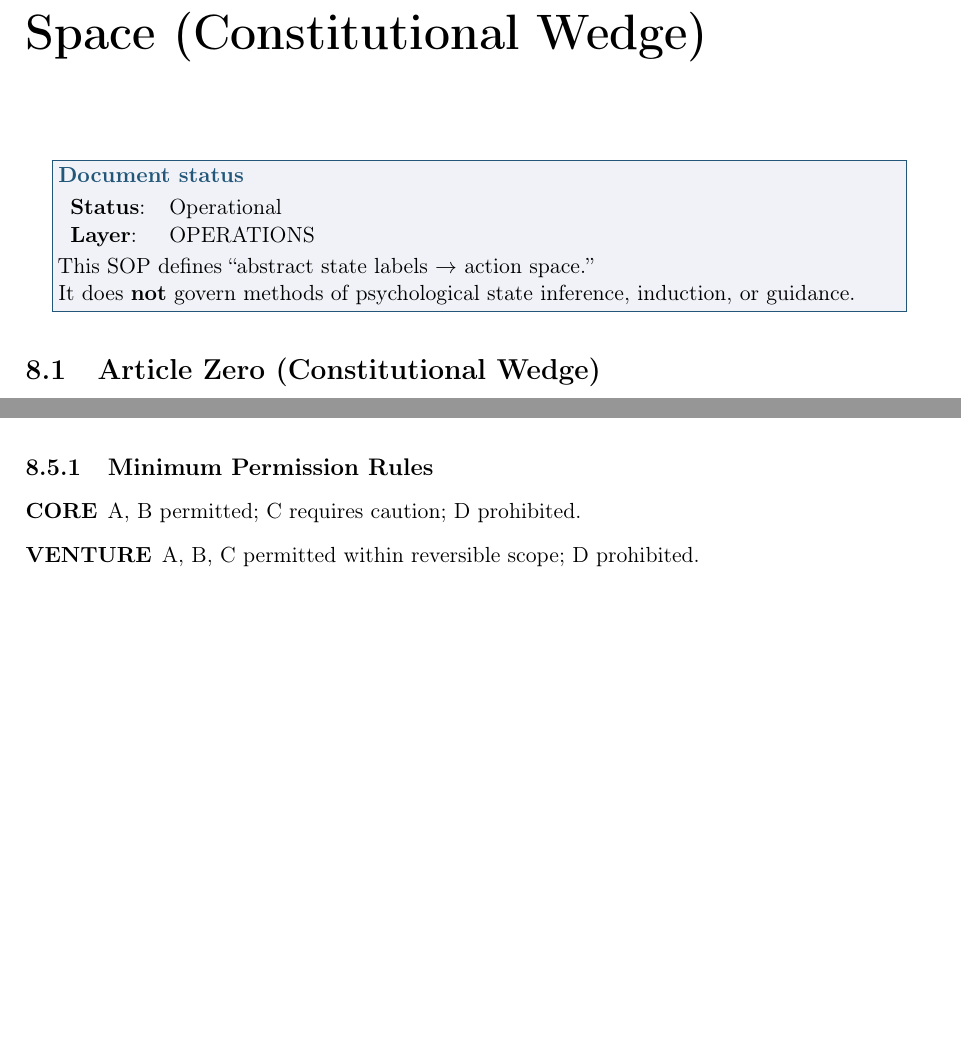
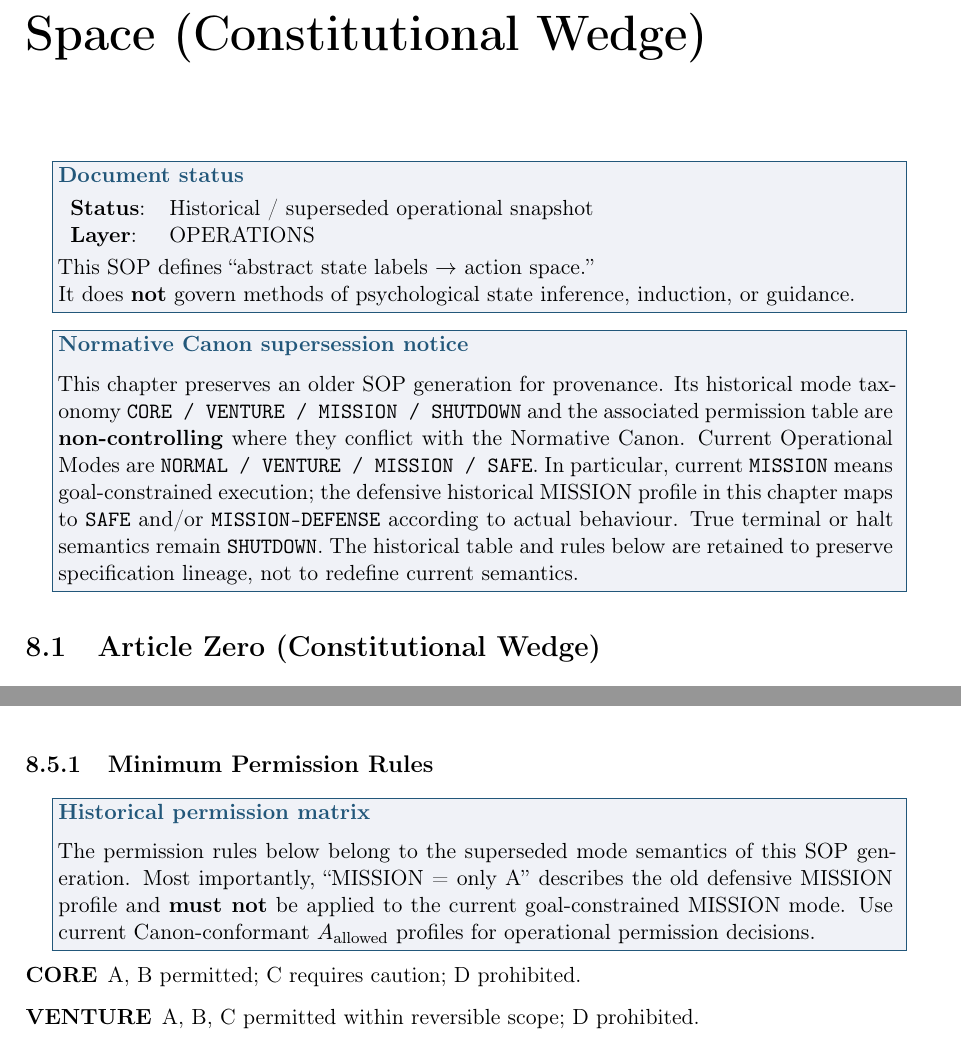
Before and after one commit to zarame96/NRMO, a LaTeX thesis (NRMOIntegrated/NRMO_Complete_v5_5.tex, which reads NRMOIntegrated/chapters/ch06_sop_os.tex): two parts of pages 141 and 142 of 400 before the commit and two parts of pages 141 and 143 of 400 after it, joined at a grey line, cut so that both start at the same text, the shorter picture padded with empty space. Compiled offline with pdfLaTeX.

Commit message:
docs: mark legacy SOP mode and permission tables superseded

```diff
--- a/NRMOIntegrated/chapters/ch06_sop_os.tex
+++ b/NRMOIntegrated/chapters/ch06_sop_os.tex
@@ -8,12 +8,26 @@
 
 \nrmobox{Document status}{
 \begin{tabular}{ll}
-\textbf{Status}: & Operational \\
+\textbf{Status}: & Historical / superseded operational snapshot \\
 \textbf{Layer}:  & OPERATIONS \\
 \end{tabular}\\[0.3em]
 This SOP defines ``abstract state labels $\to$ action space.''\\
 It does \textbf{not} govern methods of psychological state inference,
 induction, or guidance.
+}
+
+\nrmobox{Normative Canon supersession notice}{
+This chapter preserves an older SOP generation for provenance. Its
+historical mode taxonomy \texttt{CORE / VENTURE / MISSION / SHUTDOWN}
+and the associated permission table are \textbf{non-controlling} where
+they conflict with the Normative Canon. Current Operational Modes are
+\texttt{NORMAL / VENTURE / MISSION / SAFE}. In particular, current
+\texttt{MISSION} means goal-constrained execution; the defensive
+historical MISSION profile in this chapter maps to \texttt{SAFE} and/or
+\texttt{MISSION-DEFENSE} according to actual behaviour. True terminal or
+halt semantics remain \texttt{SHUTDOWN}. The historical table and rules
+below are retained to preserve specification lineage, not to redefine
+current semantics.
 }
 
 % =====================================================================
@@ -168,6 +186,14 @@ reversibility / impact characteristics.}
 \subsection{Minimum Permission Rules}
 \label{sec:sop-os-permission-rules}
 
+\nrmobox{Historical permission matrix}{
+The permission rules below belong to the superseded mode semantics of
+this SOP generation. Most importantly, ``MISSION = only A'' describes the
+old defensive MISSION profile and \textbf{must not} be applied to the
+current goal-constrained MISSION mode. Use current Canon-conformant
+$A_{\mathrm{allowed}}$ profiles for operational permission decisions.
+}
+
 \begin{description}
 \item[CORE] A, B permitted; C requires caution; D prohibited.
 \item[VENTURE] A, B, C permitted within reversible scope;
```
Also changed, not shown: NRMOIntegrated/chapters/ch06_sop_os.tex (31 more changed lines).
